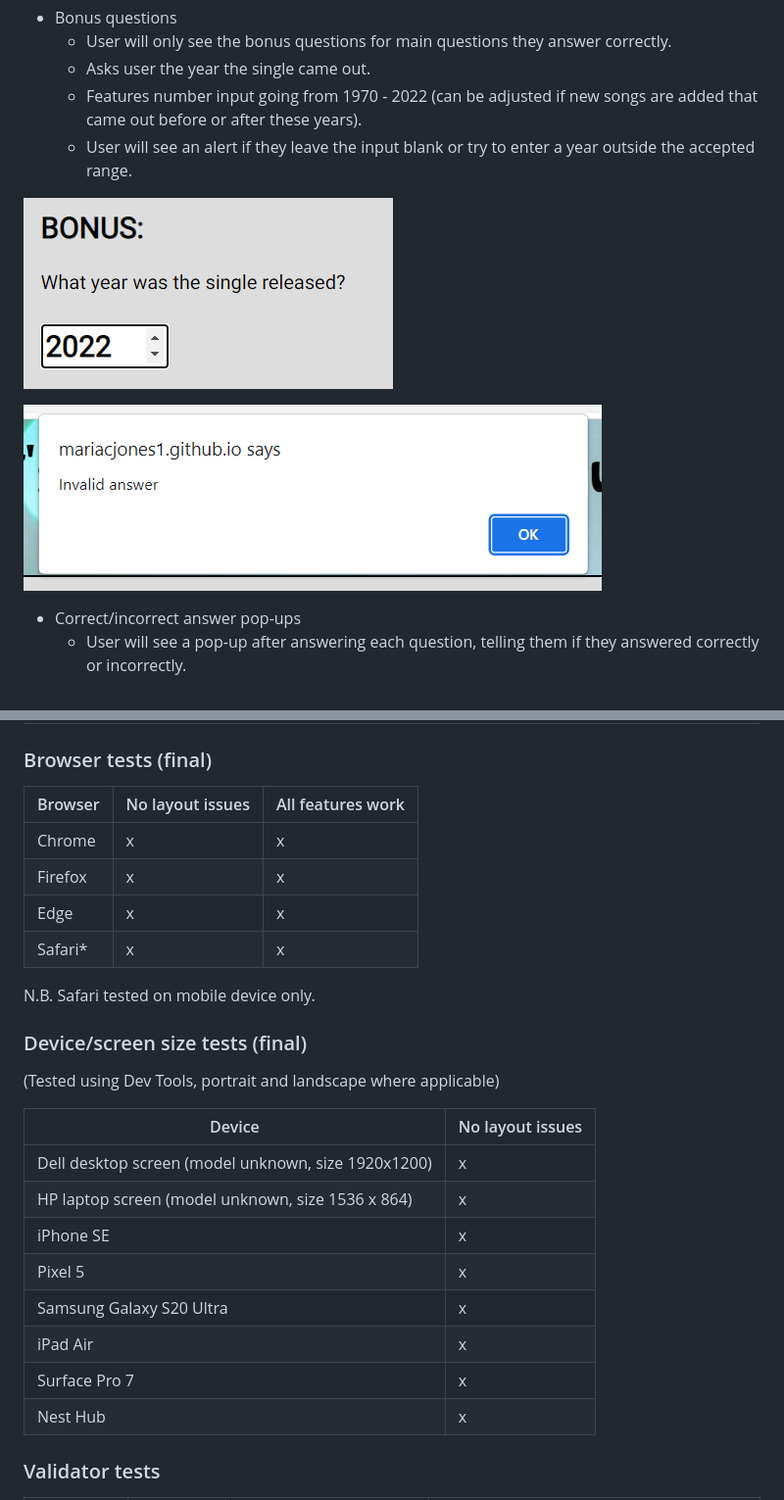
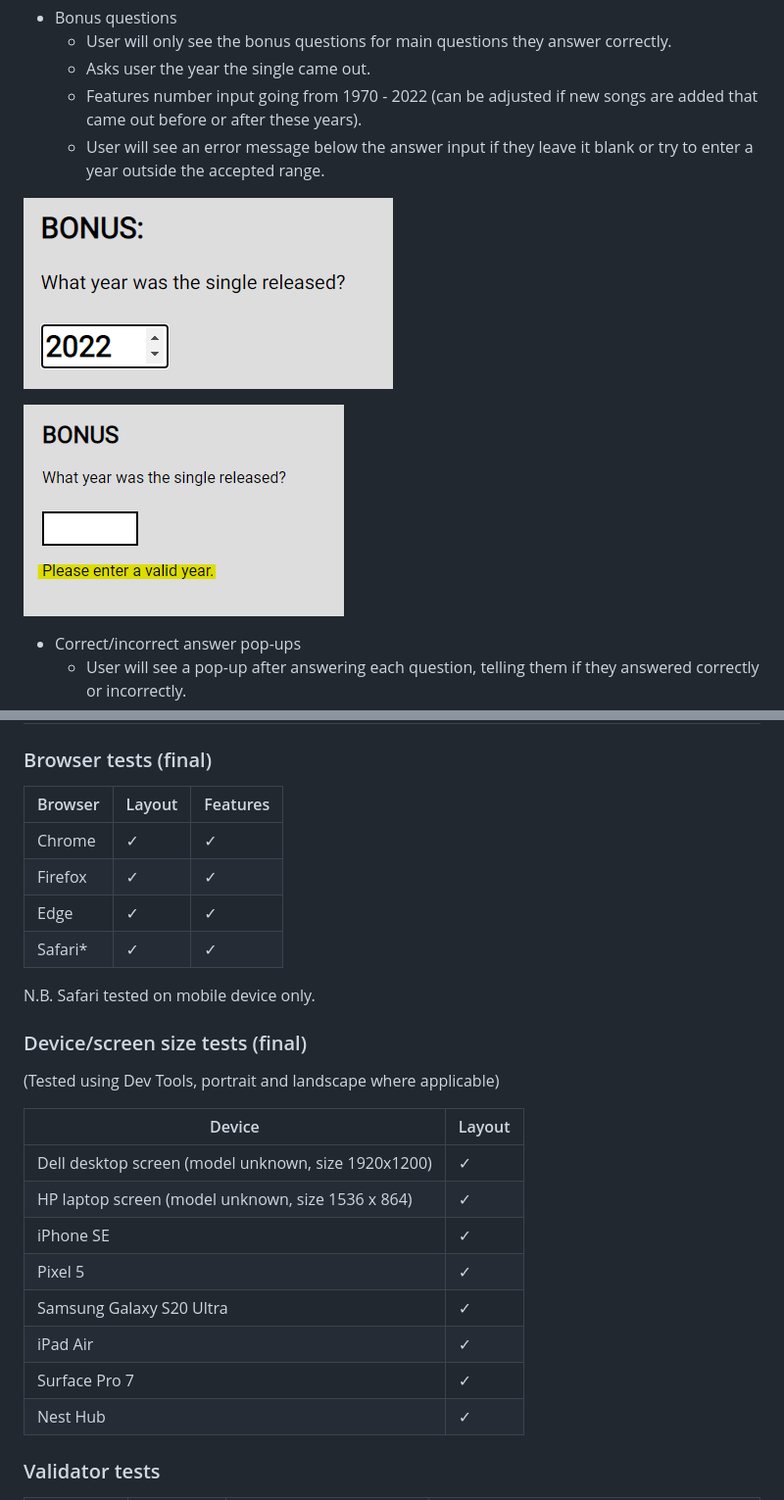
Before and after one commit to mariacjones1/music-quiz, a Markdown page: README.md, 2 parts joined by grey strips. Shown: that part at 98% size. GitHub-like rendering; pictures changed too: documentation/screenshots/invalid-answer-alert.png (deleted), documentation/screenshots/invalid-bonus-answer.png (added).

Commit message:
Update README with new features and tweak for better readability

```diff
--- a/README.md
+++ b/README.md
@@ -76,11 +76,11 @@ Final website: [https://mariacjones1.github.io/music-quiz/](https://mariacjones1
     - User will only see the bonus questions for main questions they answer correctly.
     - Asks user the year the single came out.
     - Features number input going from 1970 - 2022 (can be adjusted if new songs are added that came out before or after these years).
-    - User will see an alert if they leave the input blank or try to enter a year outside the accepted range.
+    - User will see an error message below the answer input if they leave it blank or try to enter a year outside the accepted range.
 
 ![Bonus question](documentation/screenshots/bonus-question.png)
 
-![Bonus question invalid answer alert](documentation/screenshots/invalid-answer-alert.png)
+![Bonus question invalid answer alert](documentation/screenshots/invalid-bonus-answer.png)
 
 - Correct/incorrect answer pop-ups
     - User will see a pop-up after answering each question, telling them if they answered correctly or incorrectly.
@@ -199,27 +199,27 @@ Final website: [https://mariacjones1.github.io/music-quiz/](https://mariacjones1
 
 ### Browser tests (final)
 
-| Browser | No layout issues | All features work |
+| Browser | Layout | Features |
 | --- | --- | --- |
-| Chrome | x | x |
-| Firefox | x | x |
-| Edge | x | x |
-| Safari* | x | x |
+| Chrome | ✓ | ✓ |
+| Firefox | ✓ | ✓ |
+| Edge | ✓ | ✓ |
+| Safari* | ✓ | ✓ |
 N.B. Safari tested on mobile device only.
 
 ### Device/screen size tests (final)
 (Tested using Dev Tools, portrait and landscape where applicable)
 
-| Device | No layout issues |
+| Device | Layout |
 | --- | --- |
-| Dell desktop screen (model unknown, size 1920x1200) | x |
-| HP laptop screen (model unknown, size 1536 x 864) | x |
-| iPhone SE | x |
-| Pixel 5 | x |
-| Samsung Galaxy S20 Ultra | x |
-| iPad Air | x |
-| Surface Pro 7 | x |
-| Nest Hub | x |
+| Dell desktop screen (model unknown, size 1920x1200) | ✓ |
+| HP laptop screen (model unknown, size 1536 x 864) | ✓ |
+| iPhone SE | ✓ |
+| Pixel 5 | ✓ |
+| Samsung Galaxy S20 Ultra | ✓ |
+| iPad Air | ✓ |
+| Surface Pro 7 | ✓ |
+| Nest Hub | ✓ |
 
 ### Validator tests
 
```
